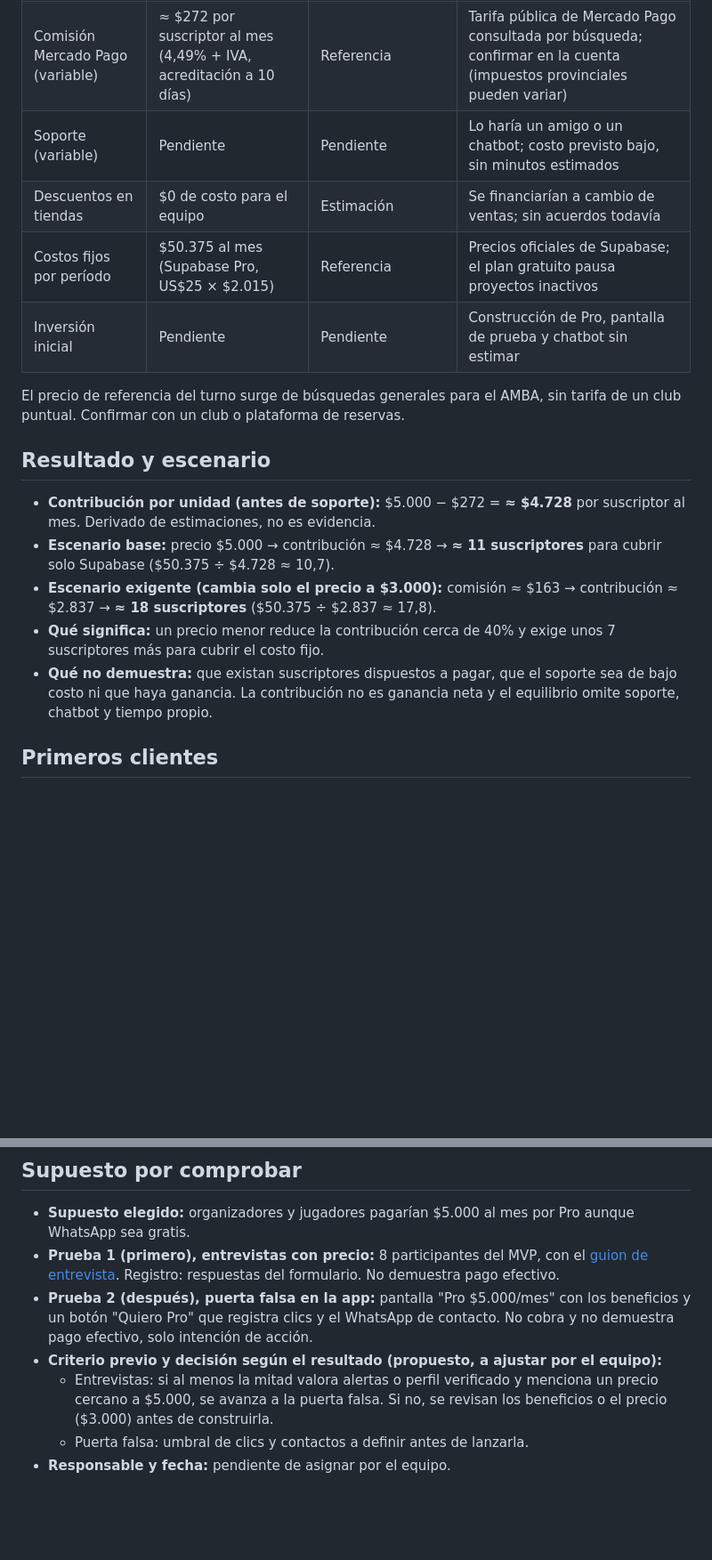
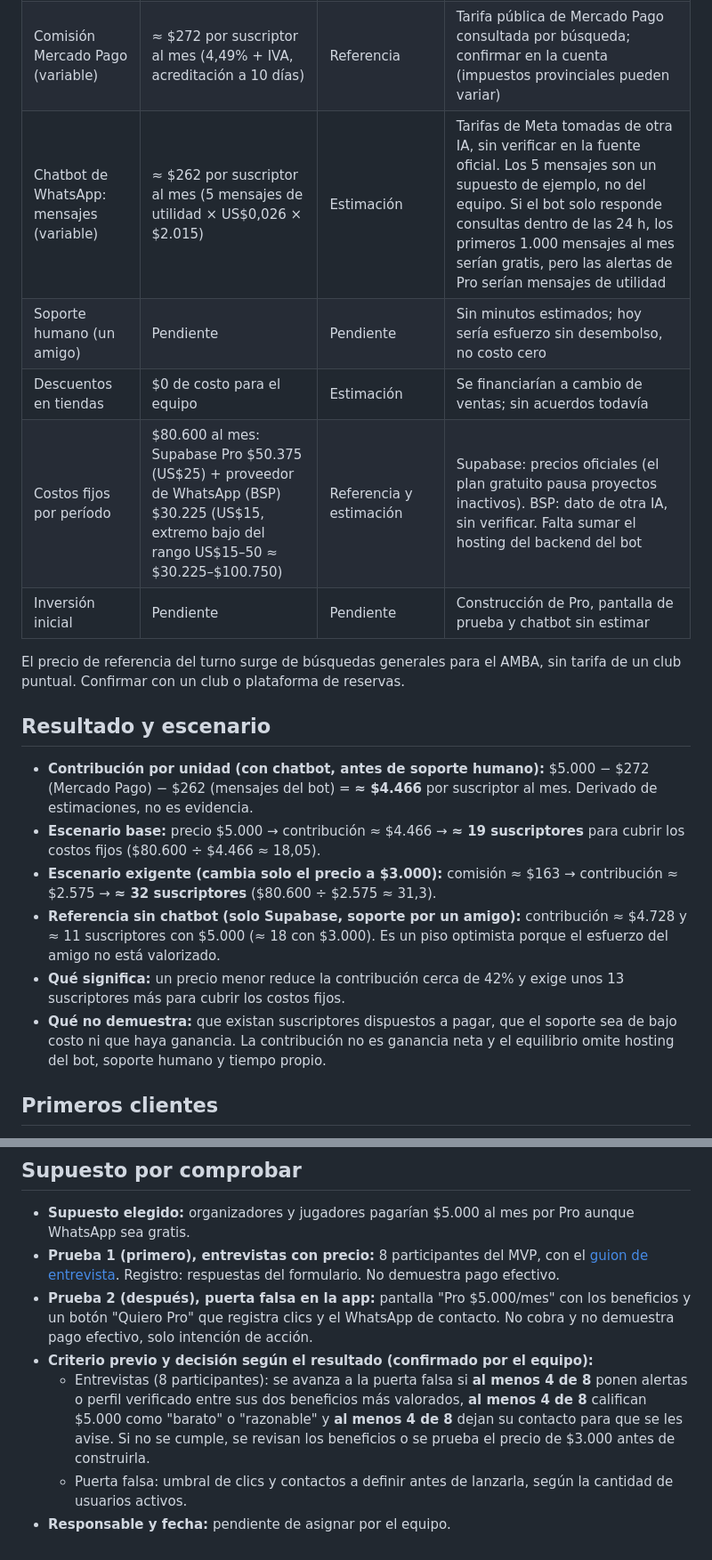
Before and after one commit to Franco090902/productdevelopment2c, a Markdown page: docs/economia-del-producto.md, 2 parts joined by grey strips. Shown at 89% size. Rendered like a GitHub page; blank space fills up the shorter version.

Commit message:
Clase 9: costo de chatbot y criterio previo confirmado

```diff
--- a/docs/economia-del-producto.md
+++ b/docs/economia-del-producto.md
@@ -13,20 +13,22 @@ Beneficios de Pro: alertas por zona y nivel, perfil verificado e historial de as
 | --- | --- | --- | --- |
 | Ingreso por unidad | $5.000 por suscriptor al mes | Estimación | Referido a un turno de pádel de $50.000–$90.000 (4 jugadores ≈ $12.500–$22.500 por partido); ≈ 7% de un turno medio de $70.000 |
 | Comisión Mercado Pago (variable) | ≈ $272 por suscriptor al mes (4,49% + IVA, acreditación a 10 días) | Referencia | Tarifa pública de Mercado Pago consultada por búsqueda; confirmar en la cuenta (impuestos provinciales pueden variar) |
-| Soporte (variable) | Pendiente | Pendiente | Lo haría un amigo o un chatbot; costo previsto bajo, sin minutos estimados |
+| Chatbot de WhatsApp: mensajes (variable) | ≈ $262 por suscriptor al mes (5 mensajes de utilidad × US$0,026 × $2.015) | Estimación | Tarifas de Meta tomadas de otra IA, sin verificar en la fuente oficial. Los 5 mensajes son un supuesto de ejemplo, no del equipo. Si el bot solo responde consultas dentro de las 24 h, los primeros 1.000 mensajes al mes serían gratis, pero las alertas de Pro serían mensajes de utilidad |
+| Soporte humano (un amigo) | Pendiente | Pendiente | Sin minutos estimados; hoy sería esfuerzo sin desembolso, no costo cero |
 | Descuentos en tiendas | $0 de costo para el equipo | Estimación | Se financiarían a cambio de ventas; sin acuerdos todavía |
-| Costos fijos por período | $50.375 al mes (Supabase Pro, US$25 × $2.015) | Referencia | Precios oficiales de Supabase; el plan gratuito pausa proyectos inactivos |
+| Costos fijos por período | $80.600 al mes: Supabase Pro $50.375 (US$25) + proveedor de WhatsApp (BSP) $30.225 (US$15, extremo bajo del rango US$15–50 ≈ $30.225–$100.750) | Referencia y estimación | Supabase: precios oficiales (el plan gratuito pausa proyectos inactivos). BSP: dato de otra IA, sin verificar. Falta sumar el hosting del backend del bot |
 | Inversión inicial | Pendiente | Pendiente | Construcción de Pro, pantalla de prueba y chatbot sin estimar |
 
 El precio de referencia del turno surge de búsquedas generales para el AMBA, sin tarifa de un club puntual. Confirmar con un club o plataforma de reservas.
 
 ## Resultado y escenario
 
-- **Contribución por unidad (antes de soporte):** $5.000 − $272 = **≈ $4.728** por suscriptor al mes. Derivado de estimaciones, no es evidencia.
-- **Escenario base:** precio $5.000 → contribución ≈ $4.728 → **≈ 11 suscriptores** para cubrir solo Supabase ($50.375 ÷ $4.728 ≈ 10,7).
-- **Escenario exigente (cambia solo el precio a $3.000):** comisión ≈ $163 → contribución ≈ $2.837 → **≈ 18 suscriptores** ($50.375 ÷ $2.837 ≈ 17,8).
-- **Qué significa:** un precio menor reduce la contribución cerca de 40% y exige unos 7 suscriptores más para cubrir el costo fijo.
-- **Qué no demuestra:** que existan suscriptores dispuestos a pagar, que el soporte sea de bajo costo ni que haya ganancia. La contribución no es ganancia neta y el equilibrio omite soporte, chatbot y tiempo propio.
+- **Contribución por unidad (con chatbot, antes de soporte humano):** $5.000 − $272 (Mercado Pago) − $262 (mensajes del bot) = **≈ $4.466** por suscriptor al mes. Derivado de estimaciones, no es evidencia.
+- **Escenario base:** precio $5.000 → contribución ≈ $4.466 → **≈ 19 suscriptores** para cubrir los costos fijos ($80.600 ÷ $4.466 ≈ 18,05).
+- **Escenario exigente (cambia solo el precio a $3.000):** comisión ≈ $163 → contribución ≈ $2.575 → **≈ 32 suscriptores** ($80.600 ÷ $2.575 ≈ 31,3).
+- **Referencia sin chatbot (solo Supabase, soporte por un amigo):** contribución ≈ $4.728 y ≈ 11 suscriptores con $5.000 (≈ 18 con $3.000). Es un piso optimista porque el esfuerzo del amigo no está valorizado.
+- **Qué significa:** un precio menor reduce la contribución cerca de 42% y exige unos 13 suscriptores más para cubrir los costos fijos.
+- **Qué no demuestra:** que existan suscriptores dispuestos a pagar, que el soporte sea de bajo costo ni que haya ganancia. La contribución no es ganancia neta y el equilibrio omite hosting del bot, soporte humano y tiempo propio.
 
 ## Primeros clientes
 
@@ -40,7 +42,7 @@ El precio de referencia del turno surge de búsquedas generales para el AMBA, si
 - **Supuesto elegido:** organizadores y jugadores pagarían $5.000 al mes por Pro aunque WhatsApp sea gratis.
 - **Prueba 1 (primero), entrevistas con precio:** 8 participantes del MVP, con el [guion de entrevista](entrevista-pro-form.md). Registro: respuestas del formulario. No demuestra pago efectivo.
 - **Prueba 2 (después), puerta falsa en la app:** pantalla "Pro $5.000/mes" con los beneficios y un botón "Quiero Pro" que registra clics y el WhatsApp de contacto. No cobra y no demuestra pago efectivo, solo intención de acción.
-- **Criterio previo y decisión según el resultado (propuesto, a ajustar por el equipo):**
-  - Entrevistas: si al menos la mitad valora alertas o perfil verificado y menciona un precio cercano a $5.000, se avanza a la puerta falsa. Si no, se revisan los beneficios o el precio ($3.000) antes de construirla.
-  - Puerta falsa: umbral de clics y contactos a definir antes de lanzarla.
+- **Criterio previo y decisión según el resultado (confirmado por el equipo):**
+  - Entrevistas (8 participantes): se avanza a la puerta falsa si **al menos 4 de 8** ponen alertas o perfil verificado entre sus dos beneficios más valorados, **al menos 4 de 8** califican $5.000 como "barato" o "razonable" y **al menos 4 de 8** dejan su contacto para que se les avise. Si no se cumple, se revisan los beneficios o se prueba el precio de $3.000 antes de construirla.
+  - Puerta falsa: umbral de clics y contactos a definir antes de lanzarla, según la cantidad de usuarios activos.
 - **Responsable y fecha:** pendiente de asignar por el equipo.
```
